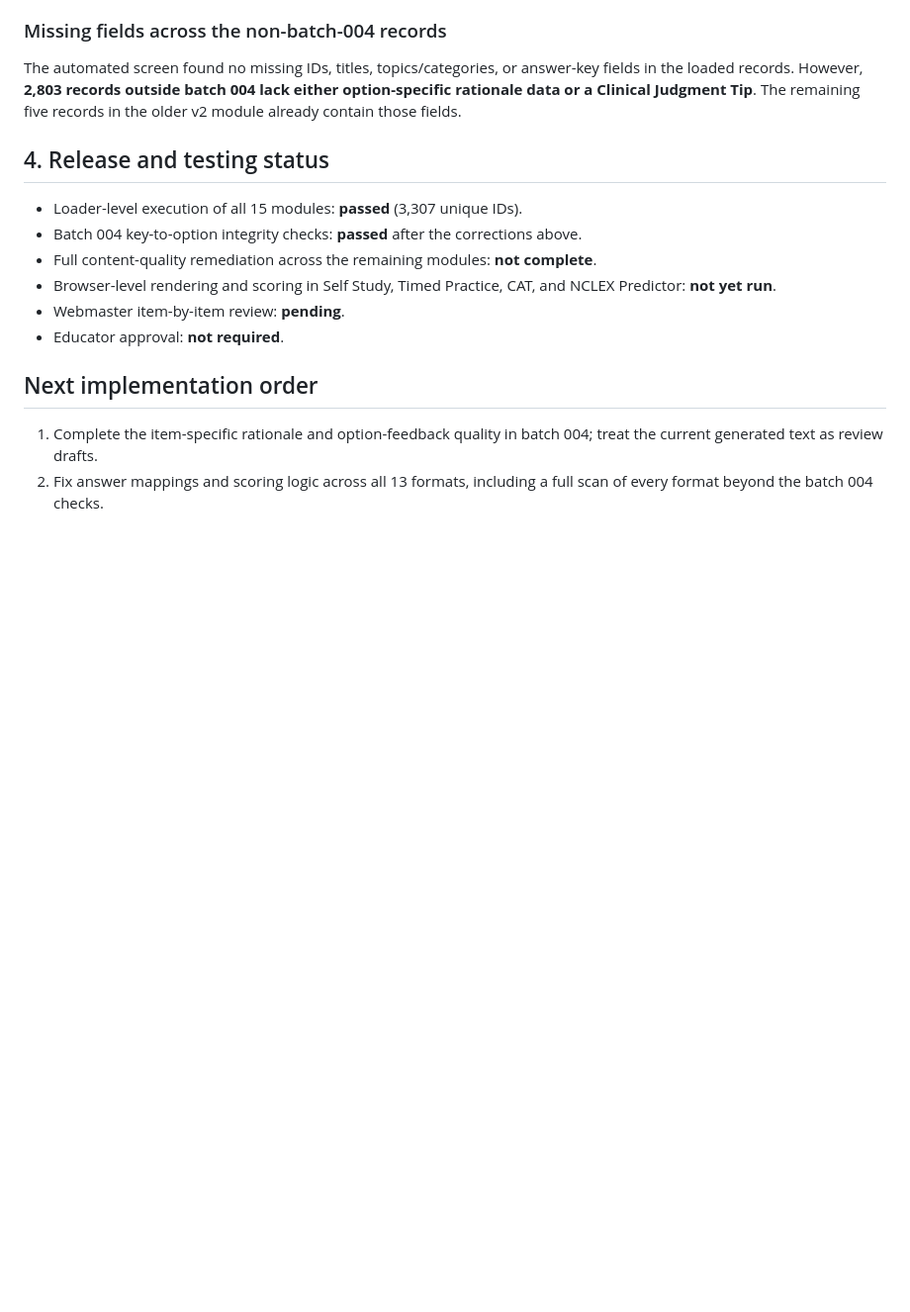
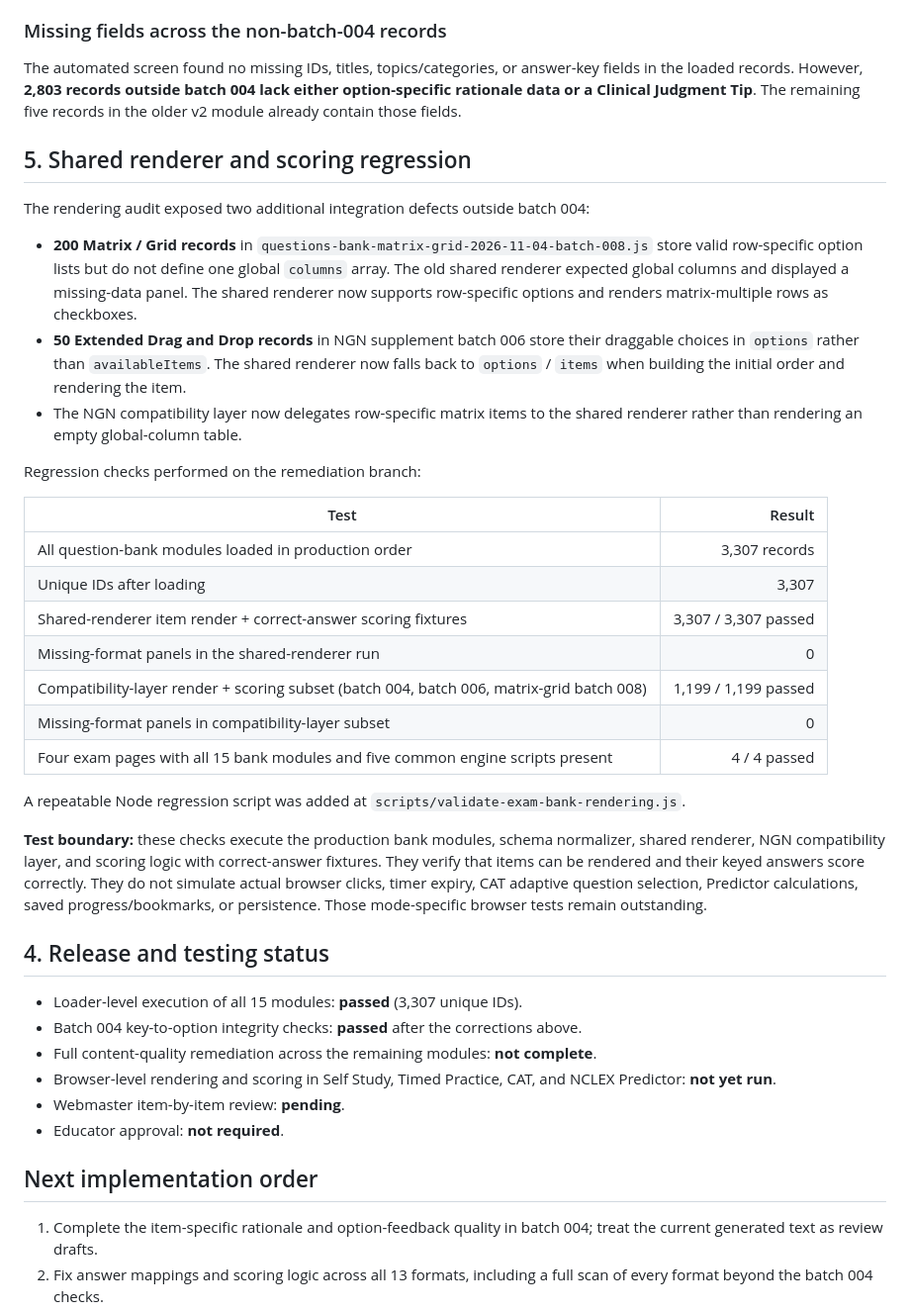
Before and after one commit to Archonline/QuickRN, a Markdown page: docs/question-bank-remediation-2026-11-05.md, the part around the change. Shown at 99% size. Drawn GitHub-style; blank space fills up the shorter version.

Commit message:
docs: record renderer fixes and scoring regression results

```diff
--- a/docs/question-bank-remediation-2026-11-05.md
+++ b/docs/question-bank-remediation-2026-11-05.md
@@ -86,6 +86,31 @@ These are definite authoring defects and must be corrected in the source generat
 
 The automated screen found no missing IDs, titles, topics/categories, or answer-key fields in the loaded records. However, **2,803 records outside batch 004 lack either option-specific rationale data or a Clinical Judgment Tip**. The remaining five records in the older v2 module already contain those fields.
 
+
+## 5. Shared renderer and scoring regression
+
+The rendering audit exposed two additional integration defects outside batch 004:
+
+- **200 Matrix / Grid records** in `questions-bank-matrix-grid-2026-11-04-batch-008.js` store valid row-specific option lists but do not define one global `columns` array. The old shared renderer expected global columns and displayed a missing-data panel. The shared renderer now supports row-specific options and renders matrix-multiple rows as checkboxes.
+- **50 Extended Drag and Drop records** in NGN supplement batch 006 store their draggable choices in `options` rather than `availableItems`. The shared renderer now falls back to `options` / `items` when building the initial order and rendering the item.
+- The NGN compatibility layer now delegates row-specific matrix items to the shared renderer rather than rendering an empty global-column table.
+
+Regression checks performed on the remediation branch:
+
+| Test | Result |
+|---|---:|
+| All question-bank modules loaded in production order | 3,307 records |
+| Unique IDs after loading | 3,307 |
+| Shared-renderer item render + correct-answer scoring fixtures | 3,307 / 3,307 passed |
+| Missing-format panels in the shared-renderer run | 0 |
+| Compatibility-layer render + scoring subset (batch 004, batch 006, matrix-grid batch 008) | 1,199 / 1,199 passed |
+| Missing-format panels in compatibility-layer subset | 0 |
+| Four exam pages with all 15 bank modules and five common engine scripts present | 4 / 4 passed |
+
+A repeatable Node regression script was added at `scripts/validate-exam-bank-rendering.js`.
+
+**Test boundary:** these checks execute the production bank modules, schema normalizer, shared renderer, NGN compatibility layer, and scoring logic with correct-answer fixtures. They verify that items can be rendered and their keyed answers score correctly. They do not simulate actual browser clicks, timer expiry, CAT adaptive question selection, Predictor calculations, saved progress/bookmarks, or persistence. Those mode-specific browser tests remain outstanding.
+
 ## 4. Release and testing status
 
 - Loader-level execution of all 15 modules: **passed** (3,307 unique IDs).
```
